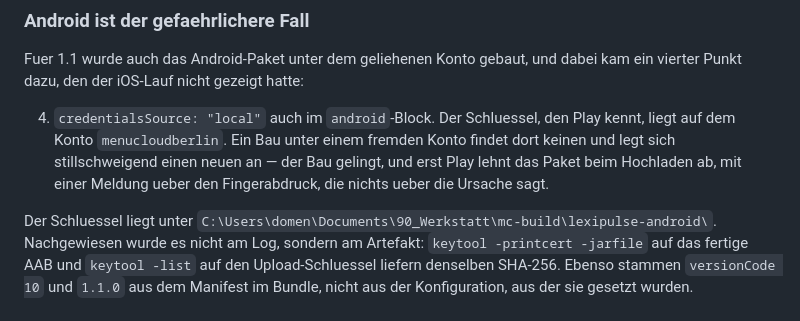
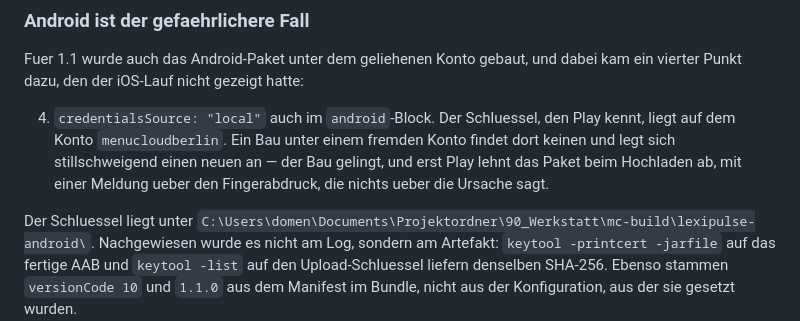
Before and after one commit to DomenicMoran/lexipulse, a Markdown page: docs/PLAN_SICHERUNG.md, the part around the change. Rendered like a GitHub page.

```diff
--- a/docs/PLAN_SICHERUNG.md
+++ b/docs/PLAN_SICHERUNG.md
@@ -245,7 +245,7 @@ dabei kam ein vierter Punkt dazu, den der iOS-Lauf nicht gezeigt hatte:
    Bau gelingt, und erst Play lehnt das Paket beim Hochladen ab, mit einer
    Meldung ueber den Fingerabdruck, die nichts ueber die Ursache sagt.
 
-Der Schluessel liegt unter `C:\Users\domen\Documents\90_Werkstatt\mc-build\lexipulse-android\`.
+Der Schluessel liegt unter `C:\Users\domen\Documents\Projektordner\90_Werkstatt\mc-build\lexipulse-android\`.
 Nachgewiesen wurde es nicht am Log, sondern am Artefakt: `keytool -printcert
 -jarfile` auf das fertige AAB und `keytool -list` auf den Upload-Schluessel
 liefern denselben SHA-256. Ebenso stammen `versionCode 10` und `1.1.0` aus dem
```
Also changed, not shown: store/legal-source.md (+1 -1 lines), store/metadata/README.md (+1 -1 lines).
